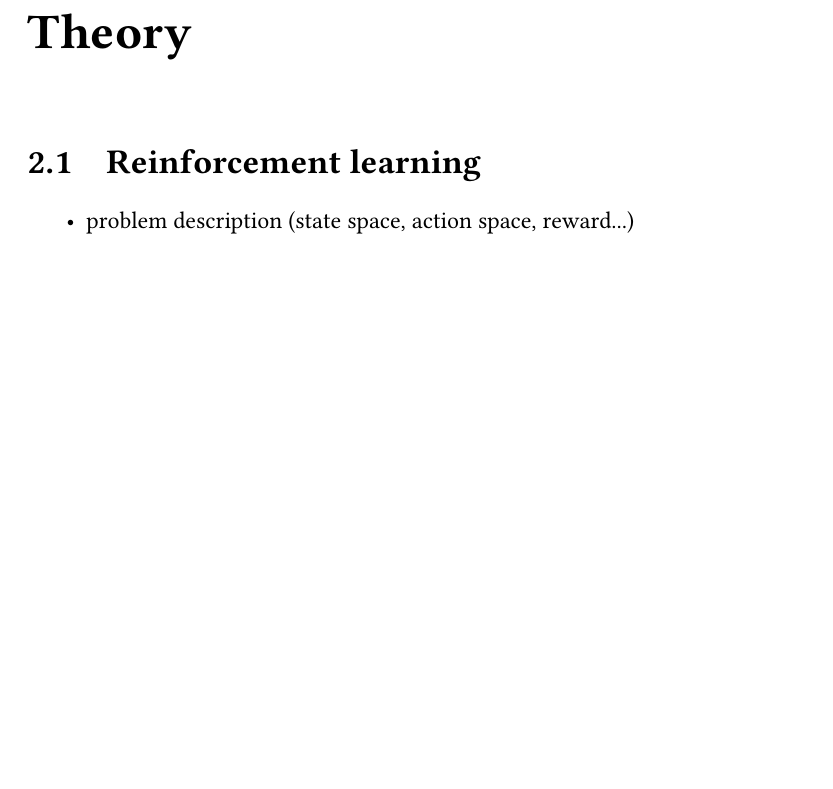
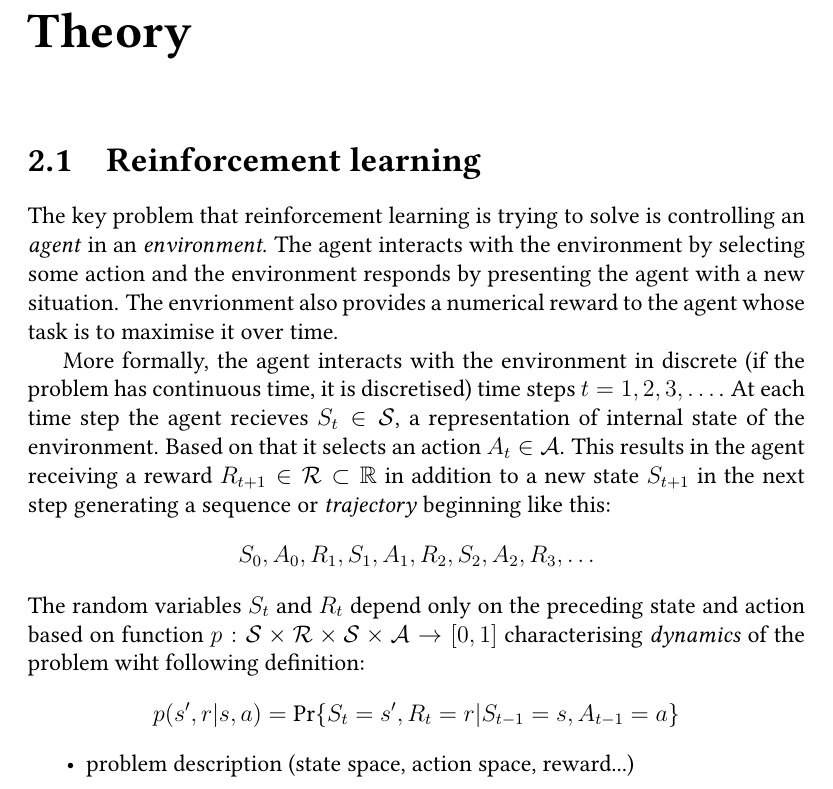
Before and after one commit to MichalPospech/bc-thesis, a LaTeX thesis (thesis.tex, which reads ch2.tex): part of page 15 of 34, cut so that both start at the same text, the shorter picture padded with empty space. Compiled offline with pdfLaTeX.

Commit message:
RL start

```diff
--- a/ch2.tex
+++ b/ch2.tex
@@ -3,6 +3,16 @@
 
 \section{Reinforcement learning}
 \label{sec:reinf}
+The key problem that reinforcement learning is trying to solve is controlling an \emph{agent} in an \emph{environment}. The agent interacts with the environment by selecting some action and the environment responds by presenting the agent with a new situation. The envrionment also provides a numerical reward to the agent whose task is to maximise it over time.
+
+More formally, the agent interacts with the environment in discrete (if the problem has continuous time, it is discretised) time steps $t=1,2,3,\dots$. At each time step the agent recieves $S_t\in\mathcal{S}$, a representation of internal state of the environment. Based on that it selects an action $A_t\in\mathcal{A}$. This results in the agent receiving a reward $R_{t+1}\in \mathcal{R}\subset \mathbb{R}$ in addition to a new state $S_{t+1}$ in the next step generating a sequence or \emph{trajectory} beginning like this:
+\begin{equation*}
+    S_0,A_0,R_1,S_1,A_1,R_2,S_2,A_2,R_3,\dots
+\end{equation*}
+The random variables $S_t$ and $R_t$ depend only on the preceding state and action based on function $p: \mathcal{S} \times \mathcal{R} \times \mathcal{S} \times\mathcal{A} \rightarrow [0,1]$ characterising \emph{dynamics} of the problem wiht following definition:
+\begin{equation*}
+    p(s',r|s,a) = \text{Pr}\{S_t=s',R_t=r|S_{t-1}=s, A_{t-1}=a\}
+\end{equation*}
 \begin{itemize}
     \item problem description (state space, action space, reward...)
     \item various methods \begin{itemize}
```
Also changed, not shown: thesis.pdf.
